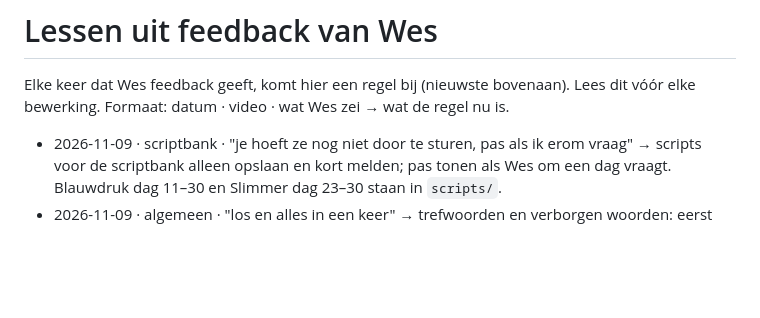
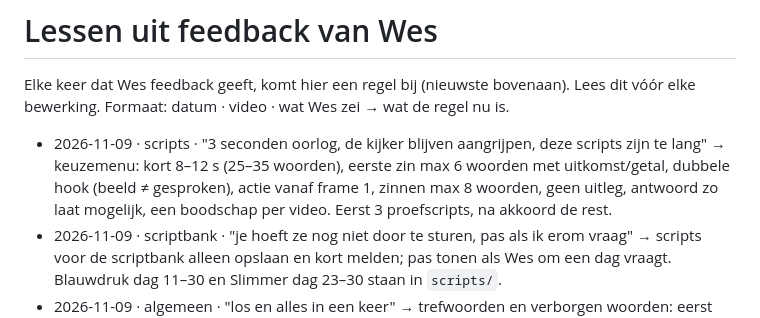
Before and after one commit to Wesleyvhees/Walid-Style-Proef, a Markdown page: tiktok-editor/kennis/lessen.md, the part around the change. GitHub-like rendering; blank space fills up the shorter version.

Commit message:
Short-script rules from the scripts keuzemenu
Co-Authored-By: Claude Opus 5.5 <noreply@anthropic.com>
Claude-Session: https://claude.ai/code/session_01GfAJtLBcVoG9e6fWWCmJC3

```diff
--- a/tiktok-editor/kennis/lessen.md
+++ b/tiktok-editor/kennis/lessen.md
@@ -3,6 +3,7 @@
 Elke keer dat Wes feedback geeft, komt hier een regel bij (nieuwste bovenaan). Lees dit vóór elke bewerking.
 Formaat: datum · video · wat Wes zei → wat de regel nu is.
 
+- 2026-11-09 · scripts · "3 seconden oorlog, de kijker blijven aangrijpen, deze scripts zijn te lang" → keuzemenu: kort 8–12 s (25–35 woorden), eerste zin max 6 woorden met uitkomst/getal, dubbele hook (beeld ≠ gesproken), actie vanaf frame 1, zinnen max 8 woorden, geen uitleg, antwoord zo laat mogelijk, een boodschap per video. Eerst 3 proefscripts, na akkoord de rest.
 - 2026-11-09 · scriptbank · "je hoeft ze nog niet door te sturen, pas als ik erom vraag" → scripts voor de scriptbank alleen opslaan en kort melden; pas tonen als Wes om een dag vraagt. Blauwdruk dag 11–30 en Slimmer dag 23–30 staan in `scripts/`.
 - 2026-11-09 · algemeen · "los en alles in een keer" → trefwoorden en verborgen woorden: eerst elk woord in een eigen codeblok, daarna één codeblok met alles onder elkaar.
 - 2026-11-09 · Van nul naar grip dag 13 · "verborgen woorden ook altijd geven" → postklaar pakket heeft altijd een apart kopje Verborgen woorden (naast Trefwoorden), elk woord in een eigen codeblok.
```
Also changed, not shown: 1 other file.
